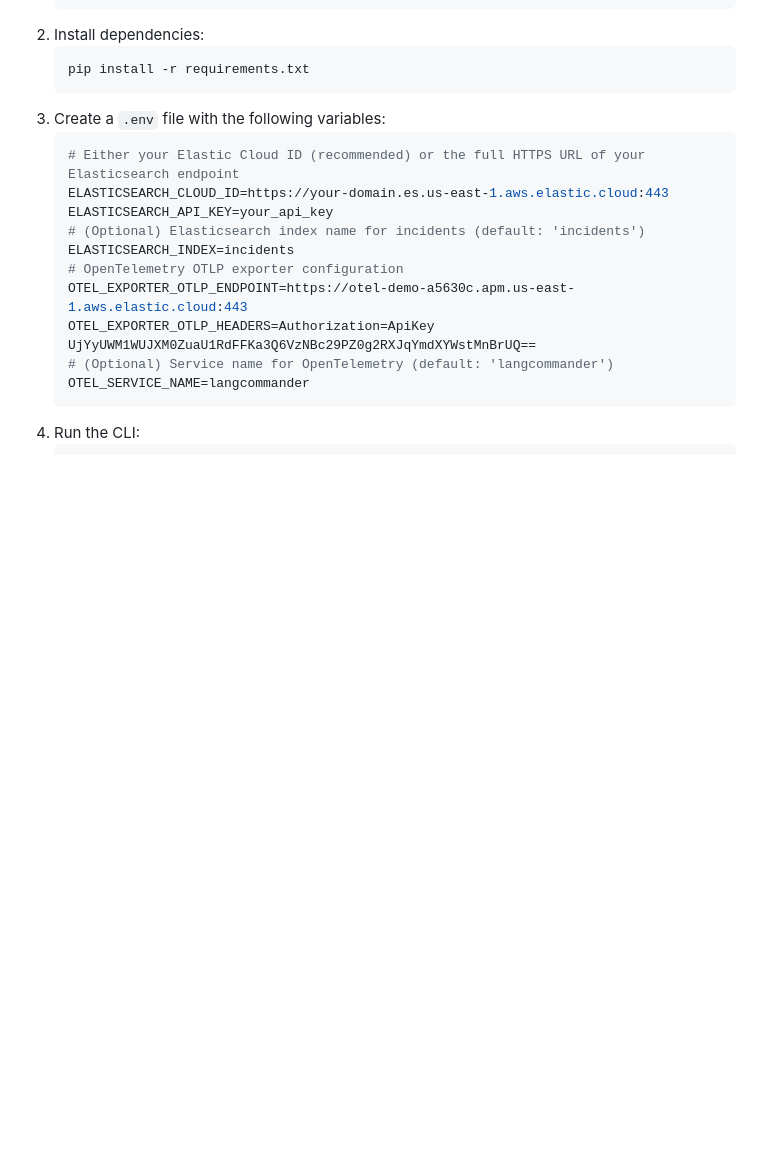
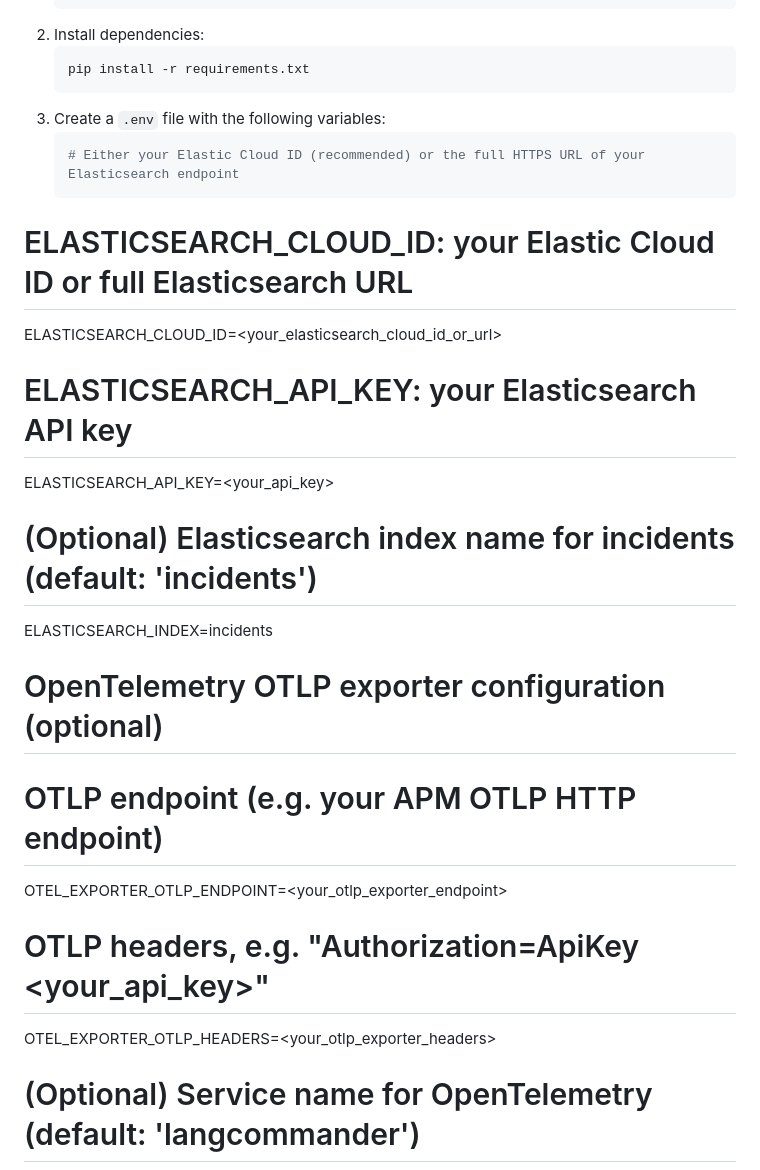
Before and after one commit to poulsbopete/langcommander, a Markdown page: README.md, the part around the change. Rendered like a GitHub page; blank space fills up the shorter version.

Commit message:
docs: sanitize example .env placeholders in README

````diff
--- a/README.md
+++ b/README.md
@@ -15,13 +15,17 @@ This application demonstrates how to connect to an Elasticsearch Serverless inst
 3. Create a `.env` file with the following variables:
    ```env
    # Either your Elastic Cloud ID (recommended) or the full HTTPS URL of your Elasticsearch endpoint
-   ELASTICSEARCH_CLOUD_ID=https://your-domain.es.us-east-1.aws.elastic.cloud:443
-   ELASTICSEARCH_API_KEY=your_api_key
+# ELASTICSEARCH_CLOUD_ID: your Elastic Cloud ID or full Elasticsearch URL
+ELASTICSEARCH_CLOUD_ID=<your_elasticsearch_cloud_id_or_url>
+# ELASTICSEARCH_API_KEY: your Elasticsearch API key
+ELASTICSEARCH_API_KEY=<your_api_key>
    # (Optional) Elasticsearch index name for incidents (default: 'incidents')
    ELASTICSEARCH_INDEX=incidents
-   # OpenTelemetry OTLP exporter configuration
-   OTEL_EXPORTER_OTLP_ENDPOINT=https://otel-demo-a5630c.apm.us-east-1.aws.elastic.cloud:443
-   OTEL_EXPORTER_OTLP_HEADERS=Authorization=ApiKey UjYyUWM1WUJXM0ZuaU1RdFFKa3Q6VzNBc29PZ0g2RXJqYmdXYWstMnBrUQ==
+# OpenTelemetry OTLP exporter configuration (optional)
+# OTLP endpoint (e.g. your APM OTLP HTTP endpoint)
+OTEL_EXPORTER_OTLP_ENDPOINT=<your_otlp_exporter_endpoint>
+# OTLP headers, e.g. "Authorization=ApiKey <your_api_key>"
+OTEL_EXPORTER_OTLP_HEADERS=<your_otlp_exporter_headers>
    # (Optional) Service name for OpenTelemetry (default: 'langcommander')
    OTEL_SERVICE_NAME=langcommander
    ```
````
